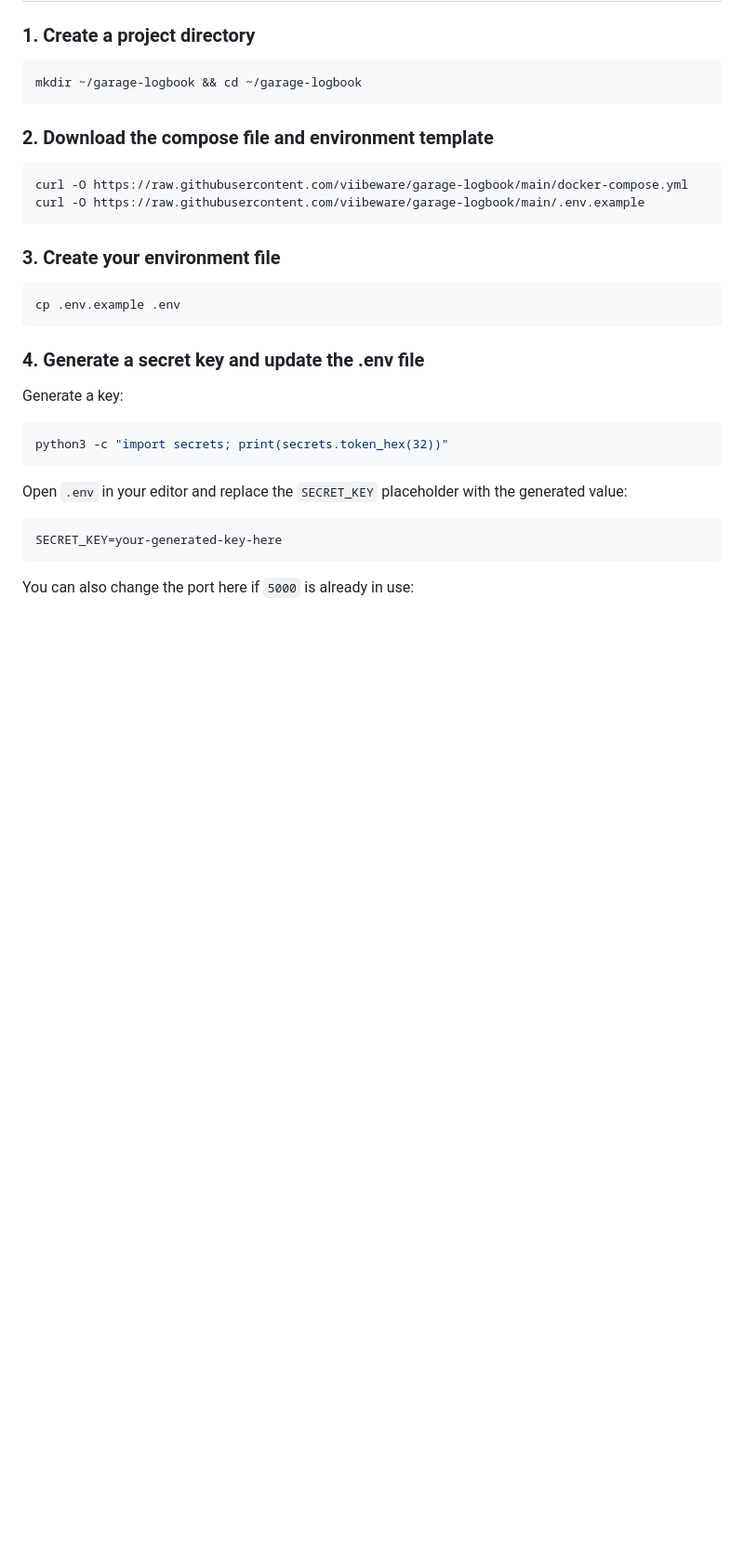
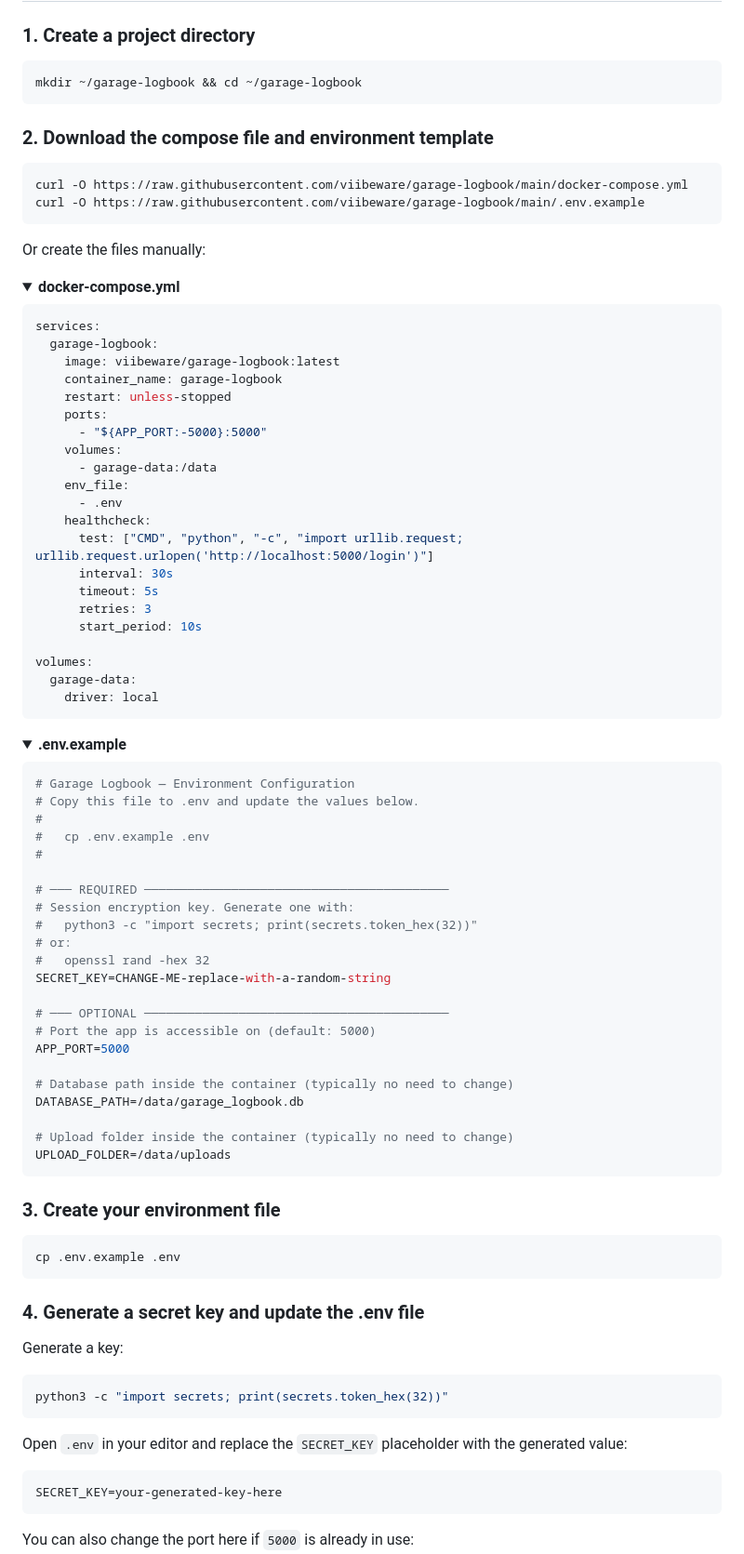
Before and after one commit to viibeware/garage-logbook, a Markdown page: README.md, the part around one of its changes. Shown at 93% size. Rendered like a GitHub page; folded sections open; blank space fills up the shorter version.

Commit message:
Add docker-compose and env contents to README

````diff
--- a/README.md
+++ b/README.md
@@ -51,3 +51,63 @@ mkdir ~/garage-logbook && cd ~/garage-logbook
 curl -O https://raw.githubusercontent.com/viibeware/garage-logbook/main/docker-compose.yml
 curl -O https://raw.githubusercontent.com/viibeware/garage-logbook/main/.env.example
 ```
+
+Or create the files manually:
+
+<details>
+<summary><strong>docker-compose.yml</strong></summary>
+
+```yaml
+services:
+  garage-logbook:
+    image: viibeware/garage-logbook:latest
+    container_name: garage-logbook
+    restart: unless-stopped
+    ports:
+      - "${APP_PORT:-5000}:5000"
+    volumes:
+      - garage-data:/data
+    env_file:
+      - .env
+    healthcheck:
+      test: ["CMD", "python", "-c", "import urllib.request; urllib.request.urlopen('http://localhost:5000/login')"]
+      interval: 30s
+      timeout: 5s
+      retries: 3
+      start_period: 10s
+
+volumes:
+  garage-data:
+    driver: local
+```
+
+</details>
+
+<details>
+<summary><strong>.env.example</strong></summary>
+
+```bash
+# Garage Logbook — Environment Configuration
+# Copy this file to .env and update the values below.
+#
+#   cp .env.example .env
+#
+
+# ─── REQUIRED ──────────────────────────────────────────
+# Session encryption key. Generate one with:
+#   python3 -c "import secrets; print(secrets.token_hex(32))"
+# or:
+#   openssl rand -hex 32
+SECRET_KEY=CHANGE-ME-replace-with-a-random-string
+
+# ─── OPTIONAL ──────────────────────────────────────────
+# Port the app is accessible on (default: 5000)
+APP_PORT=5000
+
+# Database path inside the container (typically no need to change)
+DATABASE_PATH=/data/garage_logbook.db
+
+# Upload folder inside the container (typically no need to change)
+UPLOAD_FOLDER=/data/uploads
+```
+
````
Also changed, not shown: other parts of README.md (+1 -0 lines).
